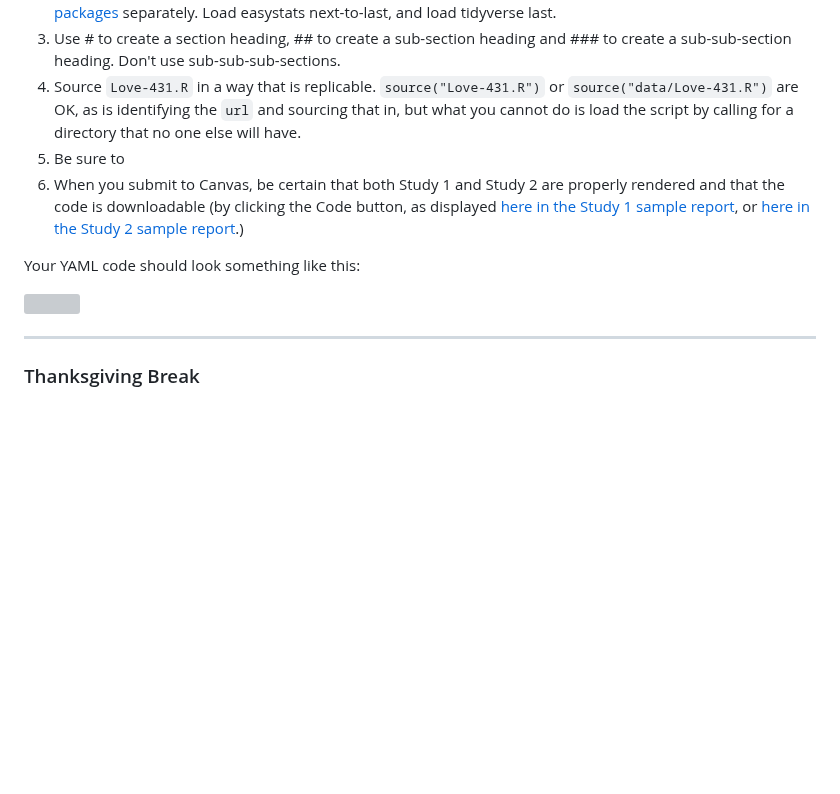
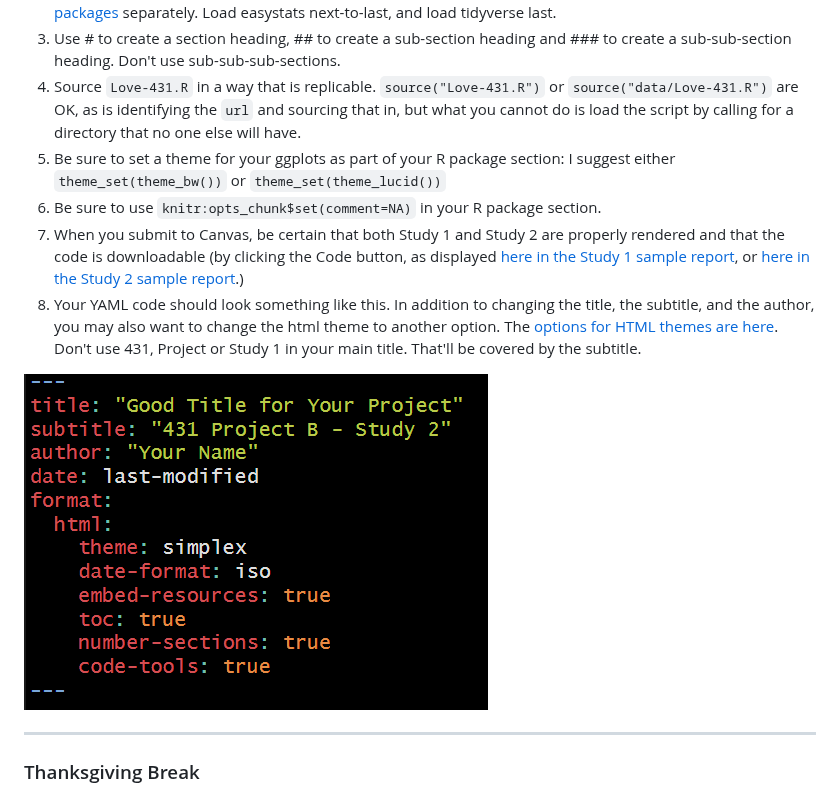
Before and after one commit to THOMASELOVE/431-classes-2024, a Markdown page: class24/README.md, the part around the change. Drawn GitHub-style; blank space fills up the shorter version; grey boxes are pictures that could not be loaded.

```diff
--- a/class24/README.md
+++ b/class24/README.md
@@ -21,13 +21,12 @@ for everything | for deadlines | expectations | from Dr. Love | get help | lab s
 2. Don't load any packages that are part of [the core tidyverse](https://www.tidyverse.org/packages/#core-tidyverse) separately, and don't load any of [the easystats packages](https://easystats.github.io/easystats/) separately. Load easystats next-to-last, and load tidyverse last.
 3. Use # to create a section heading, ## to create a sub-section heading and ### to create a sub-sub-section heading. Don't use sub-sub-sub-sections.
 4. Source `Love-431.R` in a way that is replicable. `source("Love-431.R")` or `source("data/Love-431.R")` are OK, as is identifying the `url` and sourcing that in, but what you cannot do is load the script by calling for a directory that no one else will have.
-5. Be sure to
-6. When you submit to Canvas, be certain that both Study 1 and Study 2 are properly rendered and that the code is downloadable (by clicking the Code button, as displayed [here in the Study 1 sample report](https://thomaselove.github.io/431-projectB-2024/sample-study1.html), or [here in the Study 2 sample report](https://thomaselove.github.io/431-projectB-2024/sample-study2.html).)
+5. Be sure to set a theme for your ggplots as part of your R package section: I suggest either `theme_set(theme_bw())` or `theme_set(theme_lucid())`
+6. Be sure to use `knitr:opts_chunk$set(comment=NA)` in your R package section.
+7. When you submit to Canvas, be certain that both Study 1 and Study 2 are properly rendered and that the code is downloadable (by clicking the Code button, as displayed [here in the Study 1 sample report](https://thomaselove.github.io/431-projectB-2024/sample-study1.html), or [here in the Study 2 sample report](https://thomaselove.github.io/431-projectB-2024/sample-study2.html).)
+8. Your YAML code should look something like this. In addition to changing the title, the subtitle, and the author, you may also want to change the html theme to another option. The [options for HTML themes are here](https://quarto.org/docs/output-formats/html-themes.html). Don't use 431, Project or Study 1 in your main title. That'll be covered by the subtitle.
 
-Your YAML code should look something like this:
-
-![](yaml.png)
-
+![](yaml_ex.png)
 
 -------
 
```
